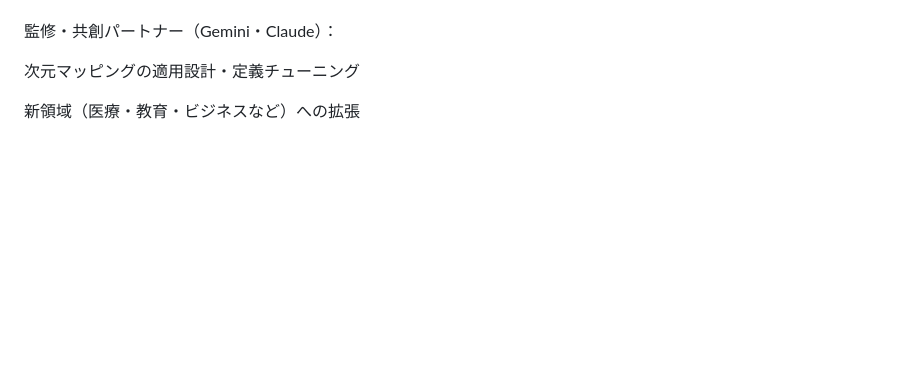
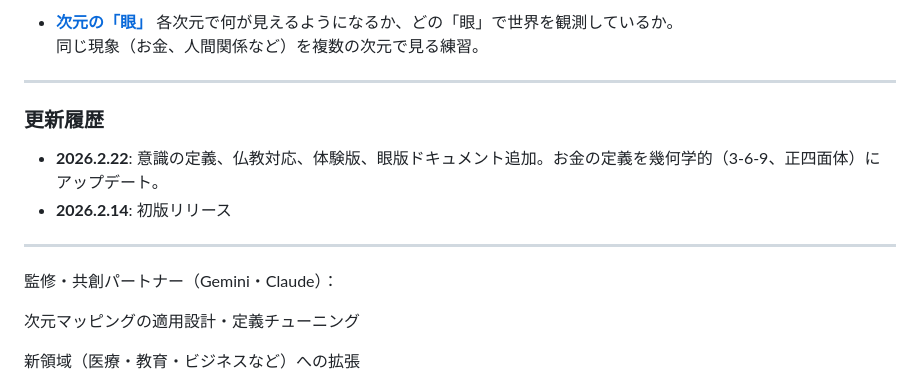
Before and after one commit to marnakatani-bot/maria-dimension-map-, a Markdown page: README.md, the part around one of its changes. Rendered like a GitHub page; blank space fills up the shorter version.

```diff
--- a/README.md
+++ b/README.md
@@ -254,3 +268,14 @@ dimension_detail: "4D_emotion, 5D_mean"
+- **[次元の「眼」](docs/eyes.md)** 各次元で何が見えるようになるか、どの「眼」で世界を観測しているか。
+  同じ現象（お金、人間関係など）を複数の次元で見る練習。
+
+---
+
+### 更新履歴
+
+- **2026.2.22**: 意識の定義、仏教対応、体験版、眼版ドキュメント追加。お金の定義を幾何学的（3-6-9、正四面体）にアップデート。
+- **2026.2.14**: 初版リリース
+
+---
 
 監修・共創パートナー（Gemini・Claude）：
 
```
Also changed, not shown: other parts of README.md (+15 -1 lines).
